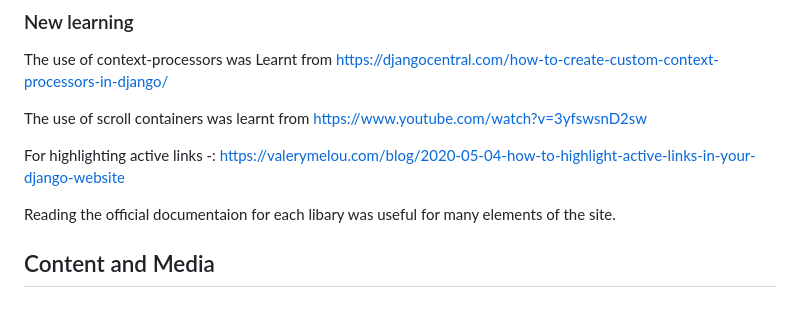
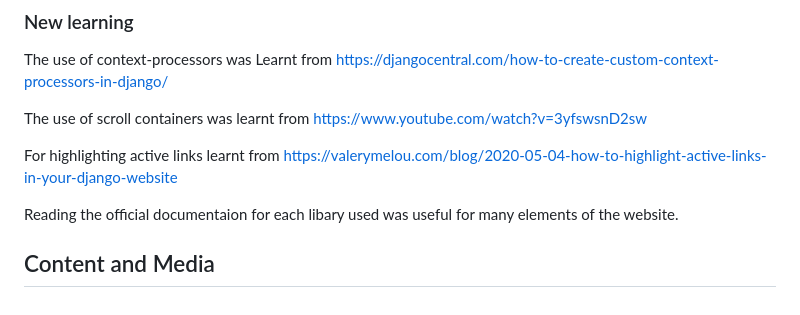
Before and after one commit to DavidDock/works-of-wes-anderson, a Markdown page: README.md, the part around the change. Rendered like a GitHub page.

Commit message:
Add content to the readme.md and testing.md

```diff
--- a/README.md
+++ b/README.md
@@ -230,8 +230,8 @@ The use of context-processors was Learnt from https://djangocentral.com/how-to-c
 
 The use of scroll containers was learnt from <https://www.youtube.com/watch?v=3yfswsnD2sw>
 
-For highlighting active links -: https://valerymelou.com/blog/2020-05-04-how-to-highlight-active-links-in-your-django-website
+For highlighting active links learnt from https://valerymelou.com/blog/2020-05-04-how-to-highlight-active-links-in-your-django-website
 
-Reading the official documentaion for each libary was useful for many elements of the site.
+Reading the official documentaion for each libary used was useful for many elements of the website.
 
 ## Content and Media
```
Also changed, not shown: TESTING.md (+57 -37 lines).
